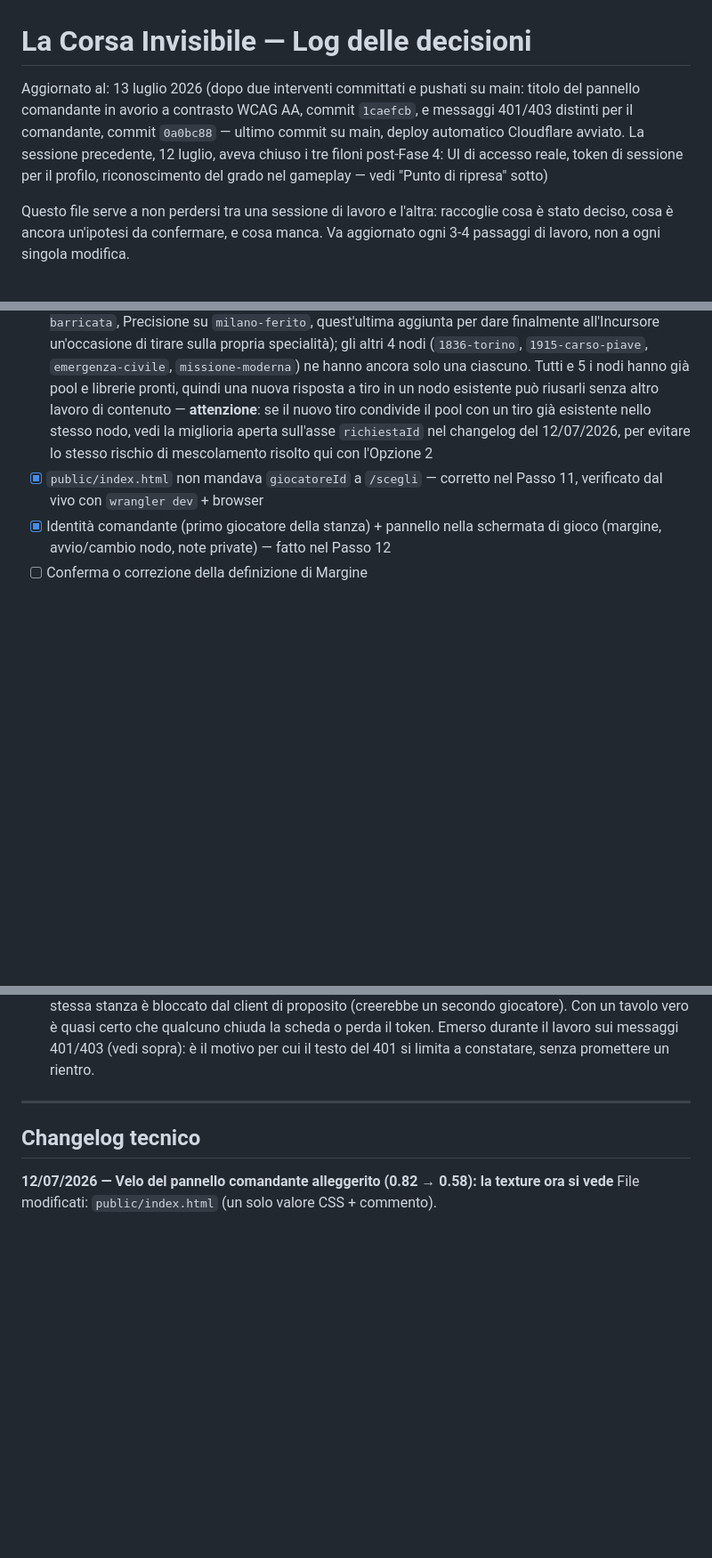
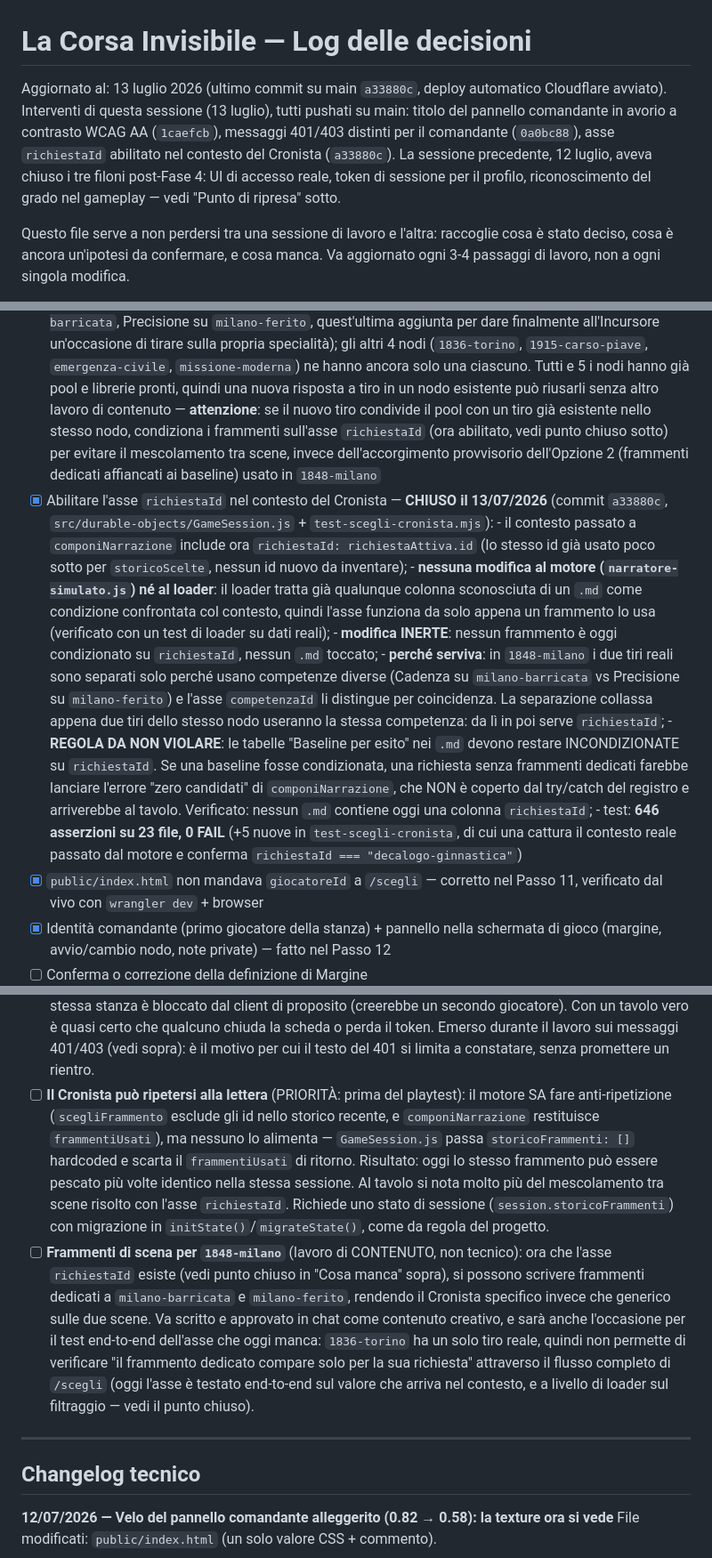
Before and after one commit to simo0703/la-corsa-invisibile, a Markdown page: DECISIONI_LA_CORSA_INVISIBILE.md, 3 parts joined by grey strips. Shown at 89% size. GitHub-like rendering; blank space fills up the shorter version.

Commit message:
Log decisioni: chiuso l'asse richiestaId del Cronista, nuovi punti aperti su anti-ripetizione dei frammenti e frammenti di scena per 1848-milano
Co-Authored-By: Claude Fable 5 <noreply@anthropic.com>

```diff
--- a/DECISIONI_LA_CORSA_INVISIBILE.md
+++ b/DECISIONI_LA_CORSA_INVISIBILE.md
@@ -1,12 +1,13 @@
 # La Corsa Invisibile — Log delle decisioni
 
-Aggiornato al: 13 luglio 2026 (dopo due interventi committati e pushati su
-main: titolo del pannello comandante in avorio a contrasto WCAG AA, commit
-`1caefcb`, e messaggi 401/403 distinti per il comandante, commit `0a0bc88`
-— ultimo commit su main, deploy automatico Cloudflare avviato. La sessione
-precedente, 12 luglio, aveva chiuso i tre filoni post-Fase 4: UI di accesso
-reale, token di sessione per il profilo, riconoscimento del grado nel
-gameplay — vedi "Punto di ripresa" sotto)
+Aggiornato al: 13 luglio 2026 (ultimo commit su main `a33880c`, deploy
+automatico Cloudflare avviato). Interventi di questa sessione (13 luglio),
+tutti pushati su main: titolo del pannello comandante in avorio a contrasto
+WCAG AA (`1caefcb`), messaggi 401/403 distinti per il comandante
+(`0a0bc88`), asse `richiestaId` abilitato nel contesto del Cronista
+(`a33880c`). La sessione precedente, 12 luglio, aveva chiuso i tre filoni
+post-Fase 4: UI di accesso reale, token di sessione per il profilo,
+riconoscimento del grado nel gameplay — vedi "Punto di ripresa" sotto.
 
 Questo file serve a non perdersi tra una sessione di lavoro e l'altra: raccoglie cosa
 è stato deciso, cosa è ancora un'ipotesi da confermare, e cosa manca. Va aggiornato
@@ -673,9 +674,39 @@ oggi contiene un `index.html` minimo).
       nodi hanno già pool e librerie pronti, quindi una nuova risposta a
       tiro in un nodo esistente può riusarli senza altro lavoro di
       contenuto — **attenzione**: se il nuovo tiro condivide il pool con un
-      tiro già esistente nello stesso nodo, vedi la miglioria aperta
-      sull'asse `richiestaId` nel changelog del 12/07/2026, per evitare lo
-      stesso rischio di mescolamento risolto qui con l'Opzione 2
+      tiro già esistente nello stesso nodo, condiziona i frammenti sull'asse
+      `richiestaId` (ora abilitato, vedi punto chiuso sotto) per evitare il
+      mescolamento tra scene, invece dell'accorgimento provvisorio
+      dell'Opzione 2 (frammenti dedicati affiancati ai baseline) usato in
+      `1848-milano`
+- [x] Abilitare l'asse `richiestaId` nel contesto del Cronista — **CHIUSO
+      il 13/07/2026** (commit `a33880c`, `src/durable-objects/GameSession.js`
+      + `test-scegli-cronista.mjs`):
+      - il contesto passato a `componiNarrazione` include ora
+        `richiestaId: richiestaAttiva.id` (lo stesso id già usato poco sotto
+        per `storicoScelte`, nessun id nuovo da inventare);
+      - **nessuna modifica al motore (`narratore-simulato.js`) né al
+        loader**: il loader tratta già qualunque colonna sconosciuta di un
+        `.md` come condizione confrontata col contesto, quindi l'asse
+        funziona da solo appena un frammento lo usa (verificato con un test
+        di loader su dati reali);
+      - **modifica INERTE**: nessun frammento è oggi condizionato su
+        `richiestaId`, nessun `.md` toccato;
+      - **perché serviva**: in `1848-milano` i due tiri reali sono separati
+        solo perché usano competenze diverse (Cadenza su `milano-barricata`
+        vs Precisione su `milano-ferito`) e l'asse `competenzaId` li
+        distingue per coincidenza. La separazione collassa appena due tiri
+        dello stesso nodo useranno la stessa competenza: da lì in poi serve
+        `richiestaId`;
+      - **REGOLA DA NON VIOLARE**: le tabelle "Baseline per esito" nei `.md`
+        devono restare INCONDIZIONATE su `richiestaId`. Se una baseline
+        fosse condizionata, una richiesta senza frammenti dedicati farebbe
+        lanciare l'errore "zero candidati" di `componiNarrazione`, che NON è
+        coperto dal try/catch del registro e arriverebbe al tavolo.
+        Verificato: nessun `.md` contiene oggi una colonna `richiestaId`;
+      - test: **646 asserzioni su 23 file, 0 FAIL** (+5 nuove in
+        `test-scegli-cronista`, di cui una cattura il contesto reale passato
+        dal motore e conferma `richiestaId === "decalogo-ginnastica"`)
 - [x] `public/index.html` non mandava `giocatoreId` a `/scegli` — corretto
       nel Passo 11, verificato dal vivo con `wrangler dev` + browser
 - [x] Identità comandante (primo giocatore della stanza) + pannello nella
@@ -788,6 +819,28 @@ oggi contiene un `index.html` minimo).
       Emerso durante il lavoro sui messaggi 401/403 (vedi sopra): è il
       motivo per cui il testo del 401 si limita a constatare, senza
       promettere un rientro.
+- [ ] **Il Cronista può ripetersi alla lettera** (PRIORITÀ: prima del
+      playtest): il motore SA fare anti-ripetizione (`scegliFrammento`
+      esclude gli id nello storico recente, e `componiNarrazione`
+      restituisce `frammentiUsati`), ma nessuno lo alimenta —
+      `GameSession.js` passa `storicoFrammenti: []` hardcoded e scarta il
+      `frammentiUsati` di ritorno. Risultato: oggi lo stesso frammento può
+      essere pescato più volte identico nella stessa sessione. Al tavolo si
+      nota molto più del mescolamento tra scene risolto con l'asse
+      `richiestaId`. Richiede uno stato di sessione
+      (`session.storicoFrammenti`) con migrazione in
+      `initState()`/`migrateState()`, come da regola del progetto.
+- [ ] **Frammenti di scena per `1848-milano`** (lavoro di CONTENUTO, non
+      tecnico): ora che l'asse `richiestaId` esiste (vedi punto chiuso in
+      "Cosa manca" sopra), si possono scrivere frammenti dedicati a
+      `milano-barricata` e `milano-ferito`, rendendo il Cronista specifico
+      invece che generico sulle due scene. Va scritto e approvato in chat
+      come contenuto creativo, e sarà anche l'occasione per il test
+      end-to-end dell'asse che oggi manca: `1836-torino` ha un solo tiro
+      reale, quindi non permette di verificare "il frammento dedicato
+      compare solo per la sua richiesta" attraverso il flusso completo di
+      `/scegli` (oggi l'asse è testato end-to-end sul valore che arriva nel
+      contesto, e a livello di loader sul filtraggio — vedi il punto chiuso).
 
 ---
 
```
Also changed, not shown: other parts of DECISIONI_LA_CORSA_INVISIBILE.md (+1 -0 lines).
